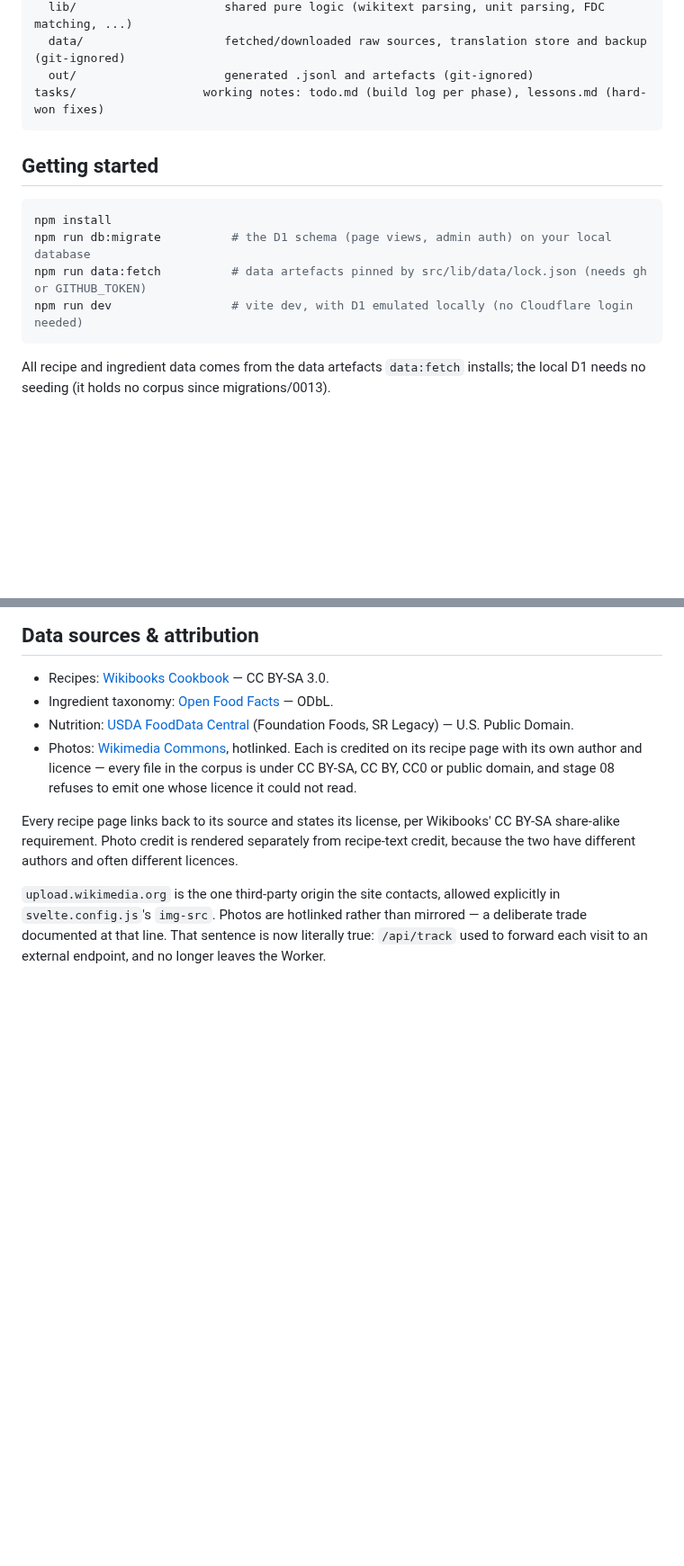
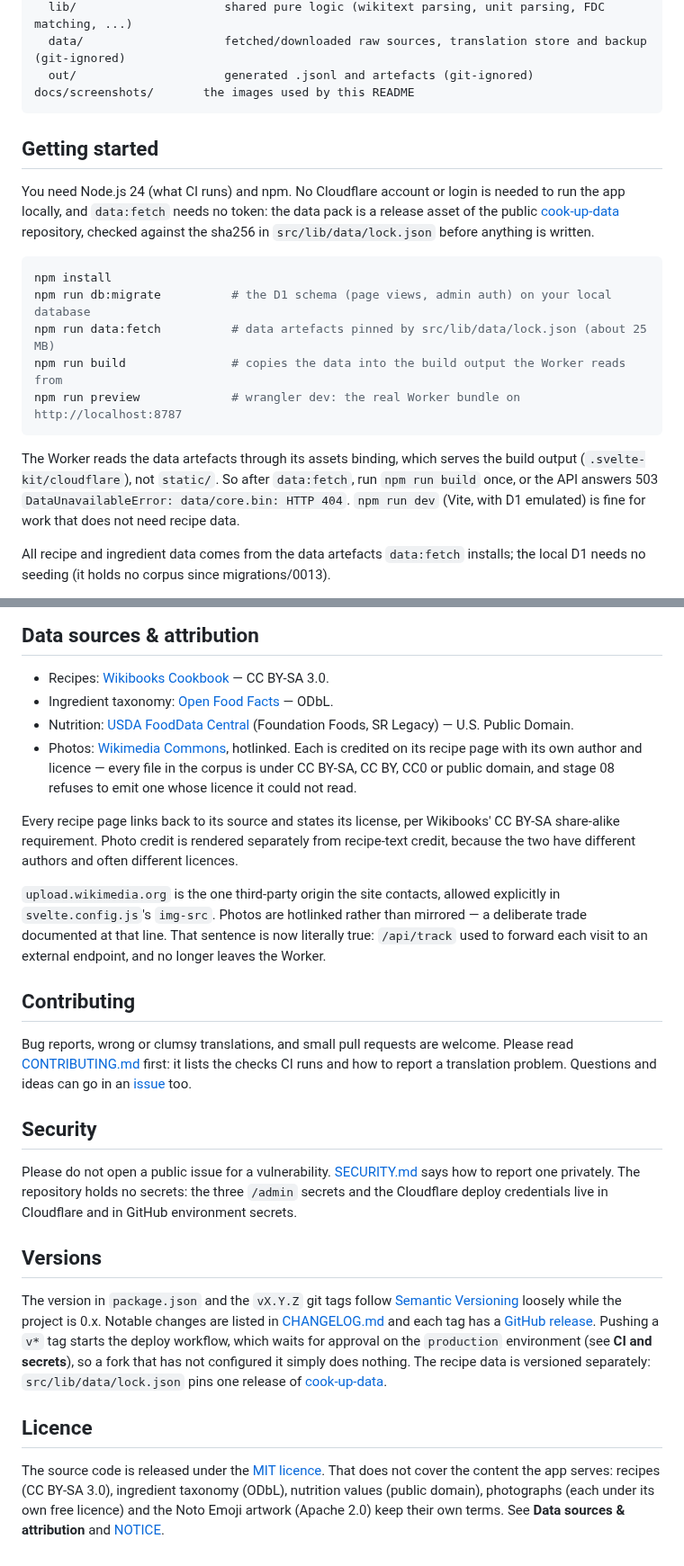
Before and after one commit to LightSeek3r/cook-up-public, a Markdown page: README.md, 2 parts joined by grey strips. Shown at 90% size. GitHub-like rendering; blank space fills up the shorter version.

````diff
--- a/README.md
+++ b/README.md
@@ -114,17 +165,28 @@ pipeline/               offline data build (see below) — Node ESM, run outside
   lib/                     shared pure logic (wikitext parsing, unit parsing, FDC matching, ...)
   data/                    fetched/downloaded raw sources, translation store and backup (git-ignored)
   out/                     generated .jsonl and artefacts (git-ignored)
-tasks/                  working notes: todo.md (build log per phase), lessons.md (hard-won fixes)
+docs/screenshots/       the images used by this README
 ```
 
 ## Getting started
 
+You need Node.js 24 (what CI runs) and npm. No Cloudflare account or login is needed to run
+the app locally, and `data:fetch` needs no token: the data pack is a release asset of the
+public [cook-up-data](https://github.com/LightSeek3r/cook-up-data) repository, checked against
+the sha256 in `src/lib/data/lock.json` before anything is written.
+
 ```bash
 npm install
 npm run db:migrate          # the D1 schema (page views, admin auth) on your local database
-npm run data:fetch          # data artefacts pinned by src/lib/data/lock.json (needs gh or GITHUB_TOKEN)
-npm run dev                 # vite dev, with D1 emulated locally (no Cloudflare login needed)
+npm run data:fetch          # data artefacts pinned by src/lib/data/lock.json (about 25 MB)
+npm run build               # copies the data into the build output the Worker reads from
+npm run preview             # wrangler dev: the real Worker bundle on http://localhost:8787
 ```
+
+The Worker reads the data artefacts through its assets binding, which serves the build output
+(`.svelte-kit/cloudflare`), not `static/`. So after `data:fetch`, run `npm run build` once,
+or the API answers 503 `DataUnavailableError: data/core.bin: HTTP 404`. `npm run dev` (Vite,
+with D1 emulated) is fine for work that does not need recipe data.
 
 All recipe and ingredient data comes from the data artefacts `data:fetch` installs; the local D1
 needs no seeding (it holds no corpus since migrations/0013).
@@ -635,3 +694,33 @@ because the two have different authors and often different licences.
 `svelte.config.js`'s `img-src`. Photos are hotlinked rather than mirrored — a deliberate trade
 documented at that line. That sentence is now literally true: `/api/track` used to forward each
 visit to an external endpoint, and no longer leaves the Worker.
+
+## Contributing
+
+Bug reports, wrong or clumsy translations, and small pull requests are welcome. Please read
+[CONTRIBUTING.md](CONTRIBUTING.md) first: it lists the checks CI runs and how to report a
+translation problem. Questions and ideas can go in an
+[issue](https://github.com/LightSeek3r/cook-up-public/issues) too.
+
+## Security
+
+Please do not open a public issue for a vulnerability. [SECURITY.md](SECURITY.md) says how to
+report one privately. The repository holds no secrets: the three `/admin` secrets and the
+Cloudflare deploy credentials live in Cloudflare and in GitHub environment secrets.
+
+## Versions
+
+The version in `package.json` and the `vX.Y.Z` git tags follow [Semantic Versioning](https://semver.org)
+loosely while the project is 0.x. Notable changes are listed in [CHANGELOG.md](CHANGELOG.md) and
+each tag has a [GitHub release](https://github.com/LightSeek3r/cook-up-public/releases). Pushing a
+`v*` tag starts the deploy workflow, which waits for approval on the `production` environment
+(see **CI and secrets**), so a fork that has not configured it simply does nothing. The recipe
+data is versioned separately: `src/lib/data/lock.json` pins one release of
+[cook-up-data](https://github.com/LightSeek3r/cook-up-data).
+
+## Licence
+
+The source code is released under the [MIT licence](LICENSE). That does not cover the content
+the app serves: recipes (CC BY-SA 3.0), ingredient taxonomy (ODbL), nutrition values (public
+domain), photographs (each under its own free licence) and the Noto Emoji artwork (Apache 2.0)
+keep their own terms. See **Data sources & attribution** and [NOTICE](NOTICE).
````
Also changed, not shown: other parts of README.md (+65 -17 lines), CHANGELOG.md (added, +57 -0 lines), docs/screenshots/dark.jpg (added), docs/screenshots/glossary.jpg (added), docs/screenshots/mosaic.jpg (added), docs/screenshots/results.jpg (added).
